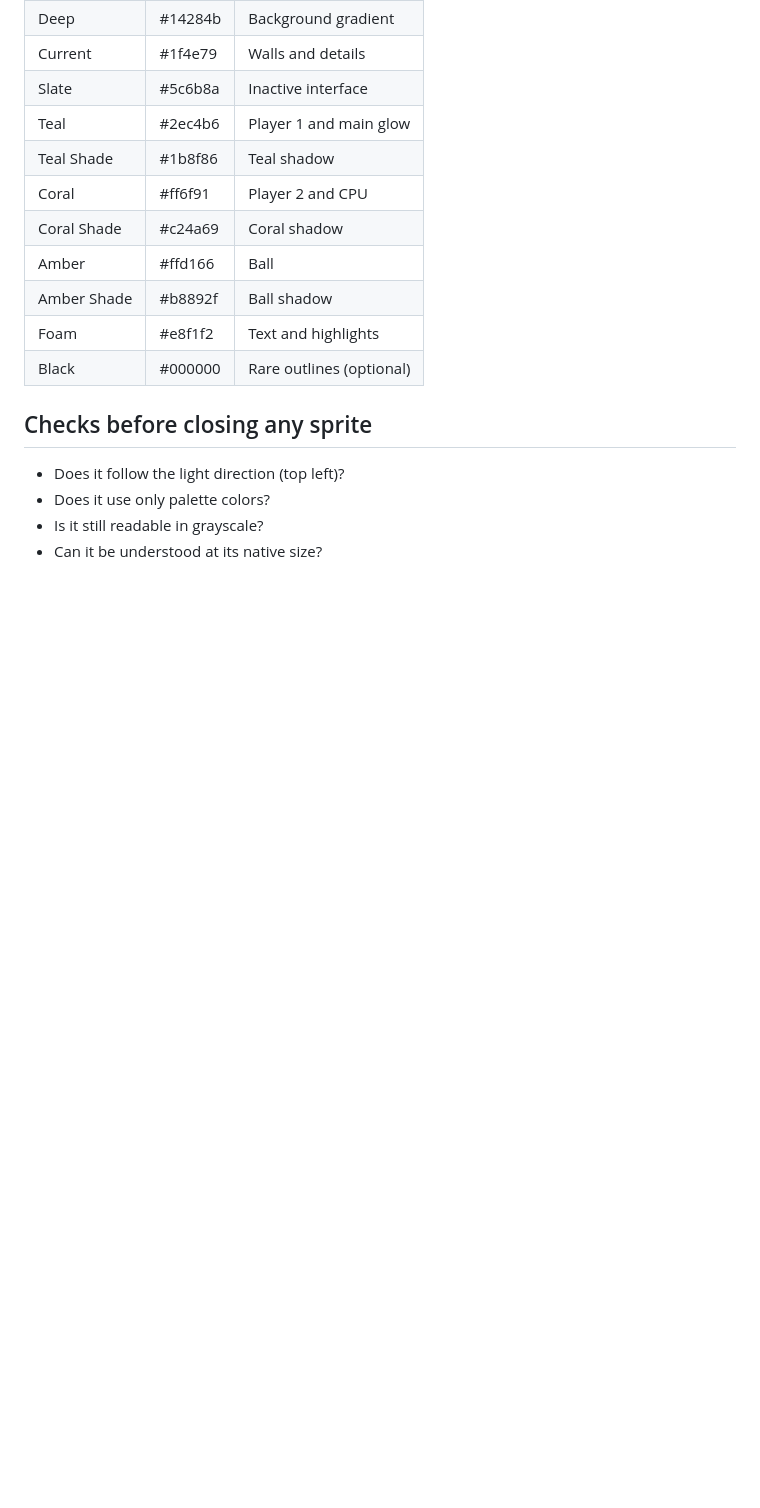
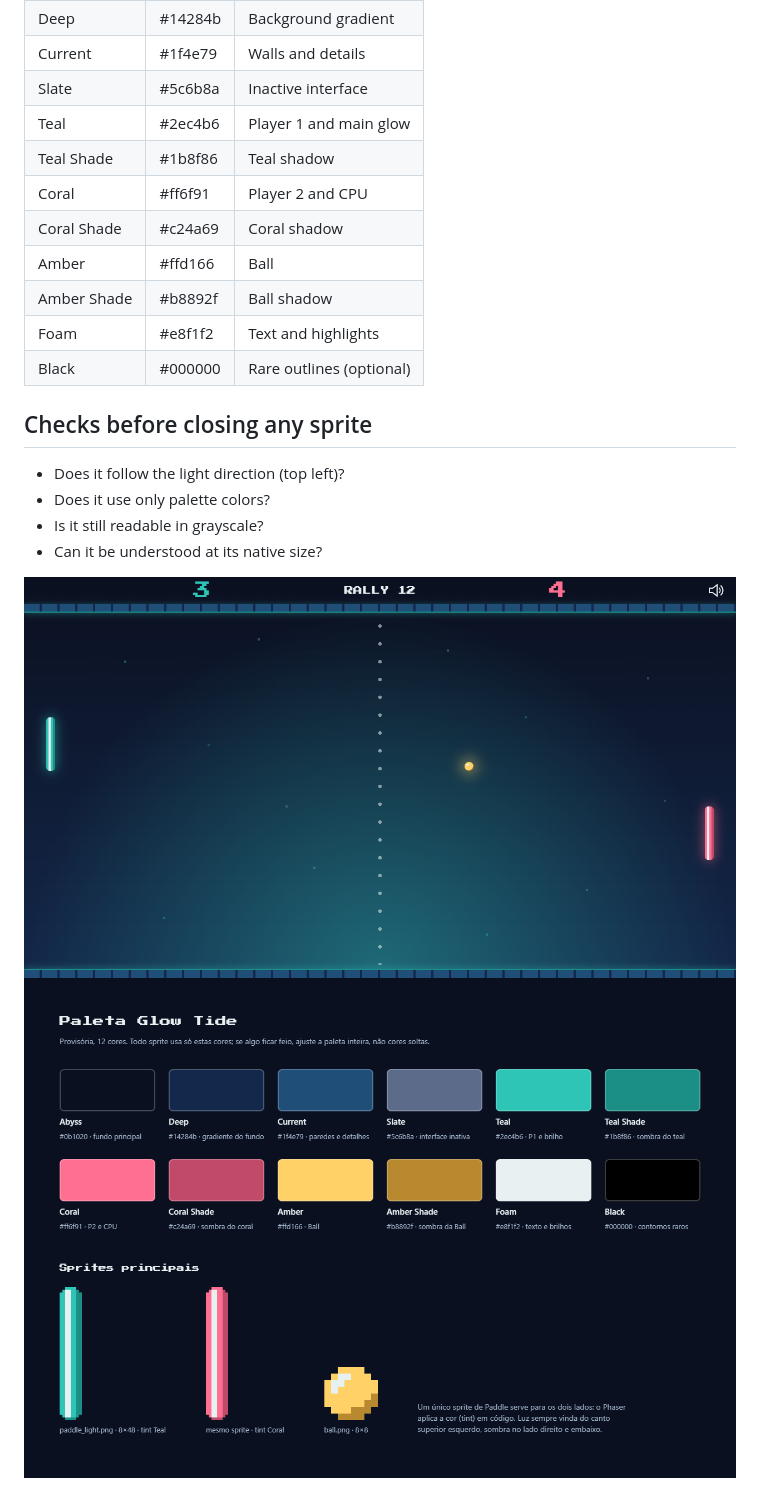
Before and after one commit to maicow259/glow-tide, a Markdown page: docs/ART_STYLE.md, the part around the change. GitHub-like rendering; pictures changed too: docs/arena.png (added), docs/sprites.png (added); blank space fills up the shorter version.

Commit message:
Add two images to docs/ART_STYLE.md
Include a visual guide to assist with creating 2D game art.

```diff
--- a/docs/ART_STYLE.md
+++ b/docs/ART_STYLE.md
@@ -43,3 +43,6 @@ Calm deep ocean at night. Everything that matters emits light.
 - Does it use only palette colors?
 - Is it still readable in grayscale?
 - Can it be understood at its native size?
+
+![arena](arena.png)
+![arena](sprites.png)
```
